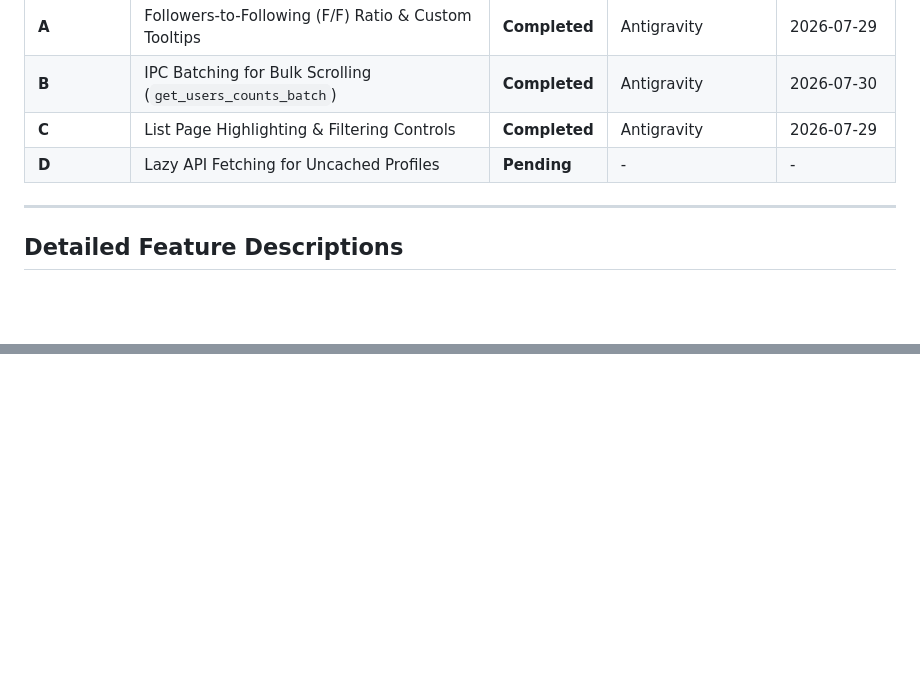
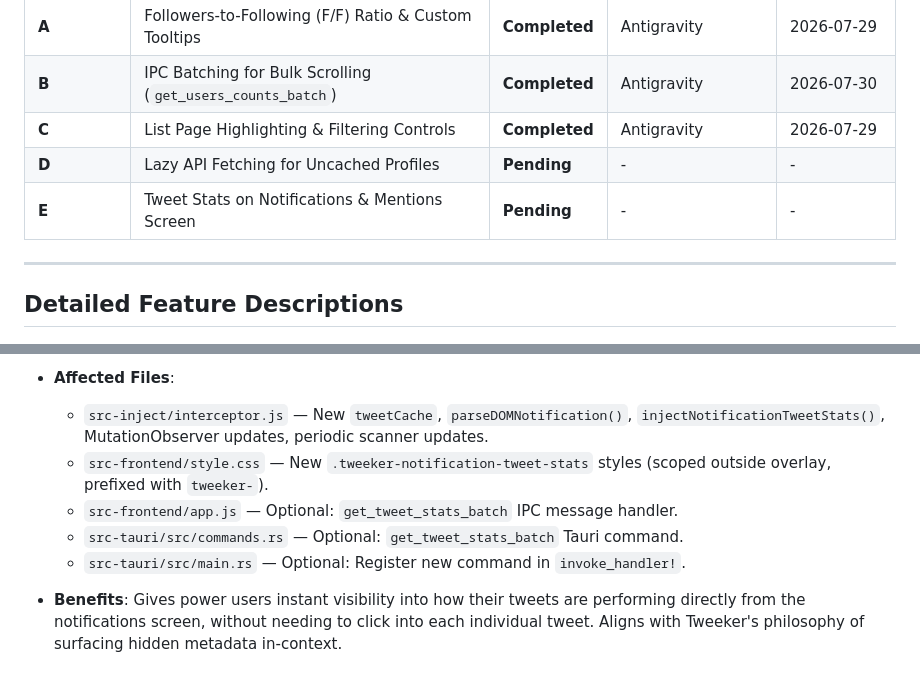
Before and after one commit to drkblog/tweeker, a Markdown page: ROADMAP.md, 2 parts joined by grey strips. GitHub-like rendering; blank space fills up the shorter version.

```diff
--- a/ROADMAP.md
+++ b/ROADMAP.md
@@ -10,6 +10,7 @@ This document tracks upcoming power-user features and improvements to the Tweeke
 | **B** | IPC Batching for Bulk Scrolling (`get_users_counts_batch`) | **Completed** | Antigravity | 2026-07-30 |
 | **C** | List Page Highlighting & Filtering Controls | **Completed** | Antigravity | 2026-07-29 |
 | **D** | Lazy API Fetching for Uncached Profiles | **Pending** | - | - |
+| **E** | Tweet Stats on Notifications & Mentions Screen | **Pending** | - | - |
 
 ---
 
@@ -39,0 +73,8 @@ This document tracks upcoming power-user features and improvements to the Tweeke
+- **Affected Files**:
+  - `src-inject/interceptor.js` — New `tweetCache`, `parseDOMNotification()`, `injectNotificationTweetStats()`, MutationObserver updates, periodic scanner updates.
+  - `src-frontend/style.css` — New `.tweeker-notification-tweet-stats` styles (scoped outside overlay, prefixed with `tweeker-`).
+  - `src-frontend/app.js` — Optional: `get_tweet_stats_batch` IPC message handler.
+  - `src-tauri/src/commands.rs` — Optional: `get_tweet_stats_batch` Tauri command.
+  - `src-tauri/src/main.rs` — Optional: Register new command in `invoke_handler!`.
+
+- **Benefits**: Gives power users instant visibility into how their tweets are performing directly from the notifications screen, without needing to click into each individual tweet. Aligns with Tweeker's philosophy of surfacing hidden metadata in-context.
```
Also changed, not shown: other parts of ROADMAP.md (+32 -0 lines).
